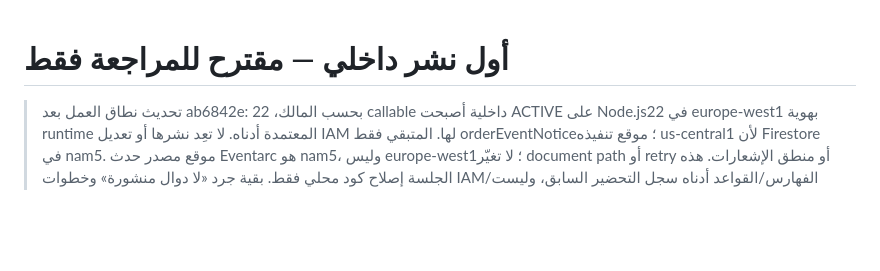
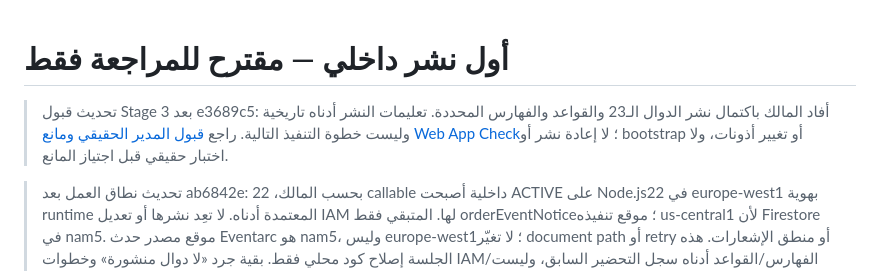
Before and after one commit to Mode2094/velnix, a Markdown page: docs/FIRST_INTERNAL_DEPLOY_RUNBOOK_AR.md, the part around the change. Rendered like a GitHub page; blank space fills up the shorter version.

Commit message:
docs: gate real stage 3 acceptance on Web App Check configuration

```diff
--- a/docs/FIRST_INTERNAL_DEPLOY_RUNBOOK_AR.md
+++ b/docs/FIRST_INTERNAL_DEPLOY_RUNBOOK_AR.md
@@ -1,4 +1,9 @@
 # أول نشر داخلي — مقترح للمراجعة فقط
+
+> تحديث قبول Stage 3 بعد e3689c5: أفاد المالك باكتمال نشر الدوال الـ23 والقواعد
+> والفهارس المحددة. تعليمات النشر أدناه تاريخية وليست خطوة التنفيذ التالية.
+> راجع [قبول المدير الحقيقي ومانع Web App Check](STAGE3_REAL_GM_ACCEPTANCE.md)؛
+> لا إعادة نشر أو bootstrap أو تغيير أذونات، ولا اختبار حقيقي قبل اجتياز المانع.
 
 > تحديث نطاق العمل بعد ab6842e: بحسب المالك، 22 callable داخلية أصبحت ACTIVE
 > على Node.js22 في europe-west1 بهوية runtime المعتمدة أدناه. لا تعِد نشرها
```
Also changed, not shown: docs/STAGE3_REAL_GM_ACCEPTANCE.md (added, +169 -0 lines).
